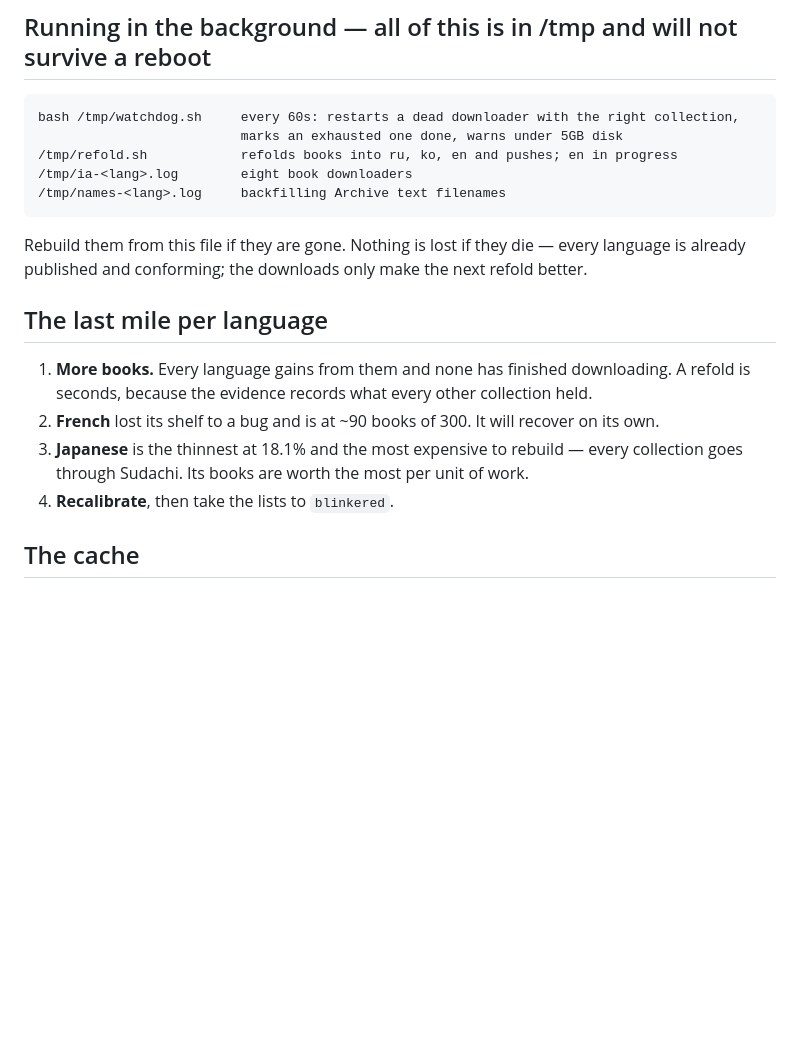
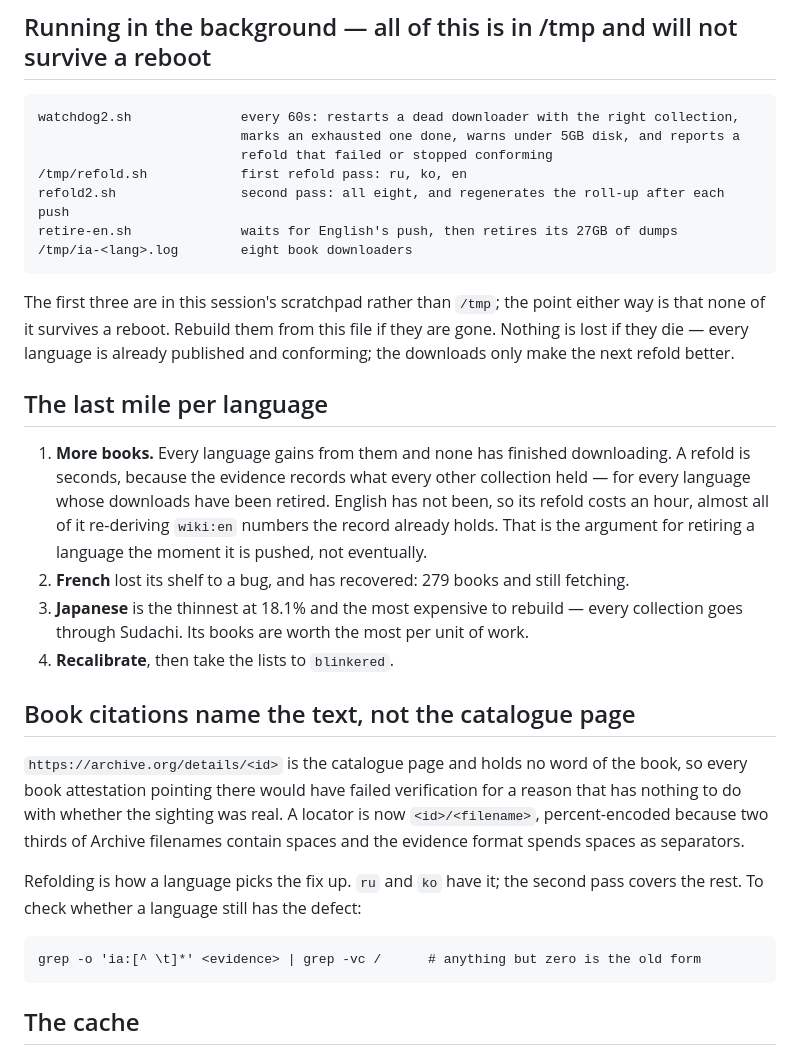
Before and after one commit to blinkered/blinkered-attestation, a Markdown page: STATUS.md, the part around the change. Drawn GitHub-style; blank space fills up the shorter version.

Commit message:
English is the only language still paying an hour for a refold
It still holds enwiki and enwikisource, 27GB, and a build scans whatever is on
disk. Every other language was retired and rebuilds from the record in seconds.
Also records the catalogue-page defect in book locators and how to test a
language for it.

````diff
--- a/STATUS.md
+++ b/STATUS.md
@@ -40,24 +40,45 @@ language, each needing an accepted board with a six-tile word.
 ## Running in the background — all of this is in /tmp and will not survive a reboot
 
 ```
-bash /tmp/watchdog.sh     every 60s: restarts a dead downloader with the right collection,
-                          marks an exhausted one done, warns under 5GB disk
-/tmp/refold.sh            refolds books into ru, ko, en and pushes; en in progress
+watchdog2.sh              every 60s: restarts a dead downloader with the right collection,
+                          marks an exhausted one done, warns under 5GB disk, and reports a
+                          refold that failed or stopped conforming
+/tmp/refold.sh            first refold pass: ru, ko, en
+refold2.sh                second pass: all eight, and regenerates the roll-up after each push
+retire-en.sh              waits for English's push, then retires its 27GB of dumps
 /tmp/ia-<lang>.log        eight book downloaders
-/tmp/names-<lang>.log     backfilling Archive text filenames
 ```
 
-Rebuild them from this file if they are gone. Nothing is lost if they die — every language is
-already published and conforming; the downloads only make the next refold better.
+The first three are in this session's scratchpad rather than `/tmp`; the point either way is that
+none of it survives a reboot. Rebuild them from this file if they are gone. Nothing is lost if they
+die — every language is already published and conforming; the downloads only make the next refold
+better.
 
 ## The last mile per language
 
 1. **More books.** Every language gains from them and none has finished downloading. A refold is
-   seconds, because the evidence records what every other collection held.
-2. **French** lost its shelf to a bug and is at ~90 books of 300. It will recover on its own.
+   seconds, because the evidence records what every other collection held — for every language
+   whose downloads have been retired. English has not been, so its refold costs an hour, almost
+   all of it re-deriving `wiki:en` numbers the record already holds. That is the argument for
+   retiring a language the moment it is pushed, not eventually.
+2. **French** lost its shelf to a bug, and has recovered: 279 books and still fetching.
 3. **Japanese** is the thinnest at 18.1% and the most expensive to rebuild — every collection goes
    through Sudachi. Its books are worth the most per unit of work.
 4. **Recalibrate**, then take the lists to `blinkered`.
+
+## Book citations name the text, not the catalogue page
+
+`https://archive.org/details/<id>` is the catalogue page and holds no word of the book, so every
+book attestation pointing there would have failed verification for a reason that has nothing to do
+with whether the sighting was real. A locator is now `<id>/<filename>`, percent-encoded because two
+thirds of Archive filenames contain spaces and the evidence format spends spaces as separators.
+
+Refolding is how a language picks the fix up. `ru` and `ko` have it; the second pass covers the
+rest. To check whether a language still has the defect:
+
+```
+grep -o 'ia:[^ \t]*' <evidence> | grep -vc /      # anything but zero is the old form
+```
 
 ## The cache
 
````
